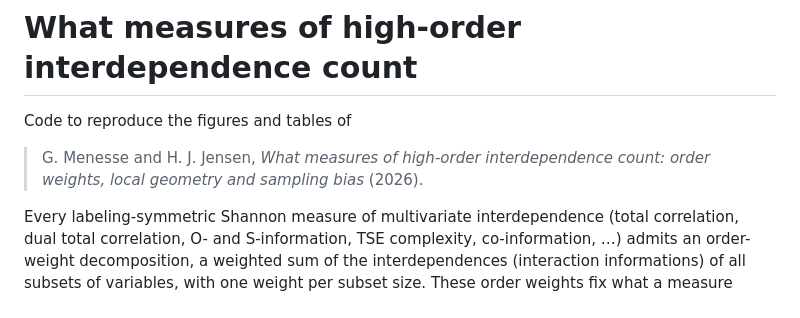
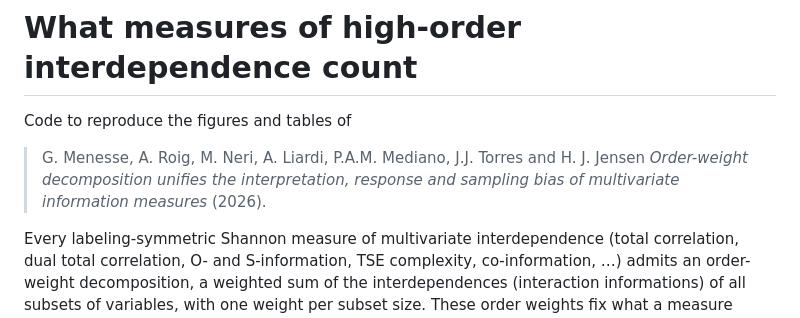
Before and after one commit to GuEMM/OrderWeights, a Markdown page: README.md, the part around the change. GitHub-like rendering.

```diff
--- a/README.md
+++ b/README.md
@@ -2,7 +2,7 @@
 
 Code to reproduce the figures and tables of
 
-> G. Menesse and H. J. Jensen, *What measures of high-order interdependence count: order weights, local geometry and sampling bias* (2026).
+> G. Menesse, A. Roig, M. Neri, A. Liardi, P.A.M. Mediano, J.J. Torres and H. J. Jensen *Order-weight decomposition unifies the interpretation, response and sampling bias of multivariate information measures* (2026).
 
 Every labeling-symmetric Shannon measure of multivariate interdependence (total correlation, dual total correlation, O- and S-information, TSE complexity, co-information, …) admits an order-weight decomposition, a weighted sum of the interdependences (interaction informations) of all subsets of variables, with one weight per subset size. These order weights fix what a measure quantifies, how it responds to statistical structure, and how finite samples bias its estimates. This repository contains the code behind every computed figure and table of the paper.
 
```
